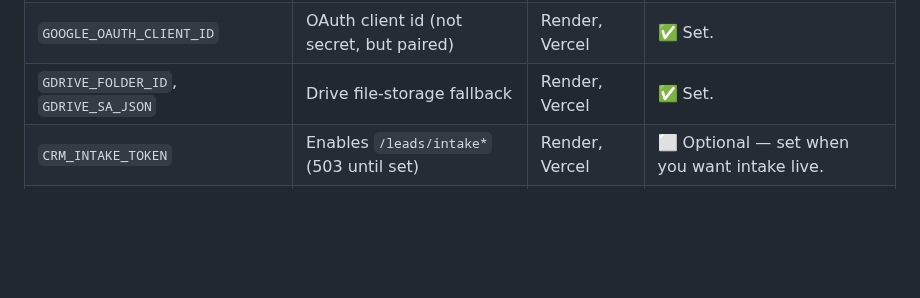
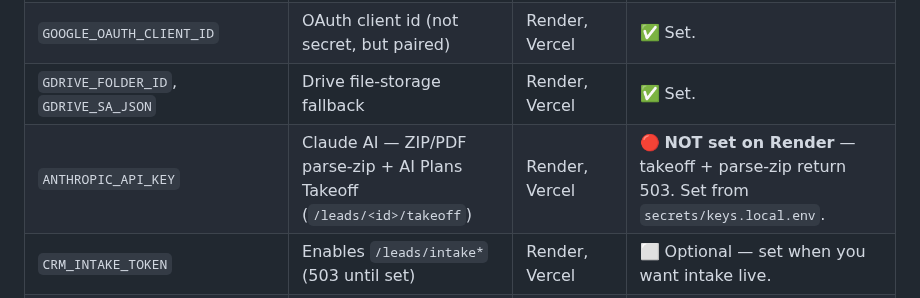
Before and after one commit to dannybivins83-blip/collab-crm, a Markdown page: docs/SECRETS.md, the part around the change. Rendered like a GitHub page; blank space fills up the shorter version.

Commit message:
docs: add ANTHROPIC_API_KEY to secrets registry (not yet set on Render)
Co-Authored-By: Claude Sonnet 4.6 <noreply@anthropic.com>

```diff
--- a/docs/SECRETS.md
+++ b/docs/SECRETS.md
@@ -25,6 +25,7 @@ Secrets kept leaking by being **pasted into chat**. So:
 | `GOOGLE_OAUTH_CLIENT_SECRET` | Gmail + Google sign-in | Render, Vercel | 🔴 **LEAKED (screenshot) — rotate** in Google Console, then update env. |
 | `GOOGLE_OAUTH_CLIENT_ID` | OAuth client id (not secret, but paired) | Render, Vercel | ✅ Set. |
 | `GDRIVE_FOLDER_ID`, `GDRIVE_SA_JSON` | Drive file-storage fallback | Render, Vercel | ✅ Set. |
+| `ANTHROPIC_API_KEY` | Claude AI — ZIP/PDF parse-zip + AI Plans Takeoff (`/leads/<id>/takeoff`) | Render, Vercel | 🔴 **NOT set on Render** — takeoff + parse-zip return 503. Set from `secrets/keys.local.env`. |
 | `CRM_INTAKE_TOKEN` | Enables `/leads/intake*` (503 until set) | Render, Vercel | ⬜ Optional — set when you want intake live. |
 | `ROOF_ENGINE_URL`, `ROOF_ENGINE_API_KEY`, `ROOF_BRAND` | Roof-report engine link | Render, Vercel | 🔴 API key **leaked — rotate**; URL/brand not secret. |
 | `CRON_SECRET` | Guards `/sync/cron` | Render | ⬜ Set if using the background cron. |
```
